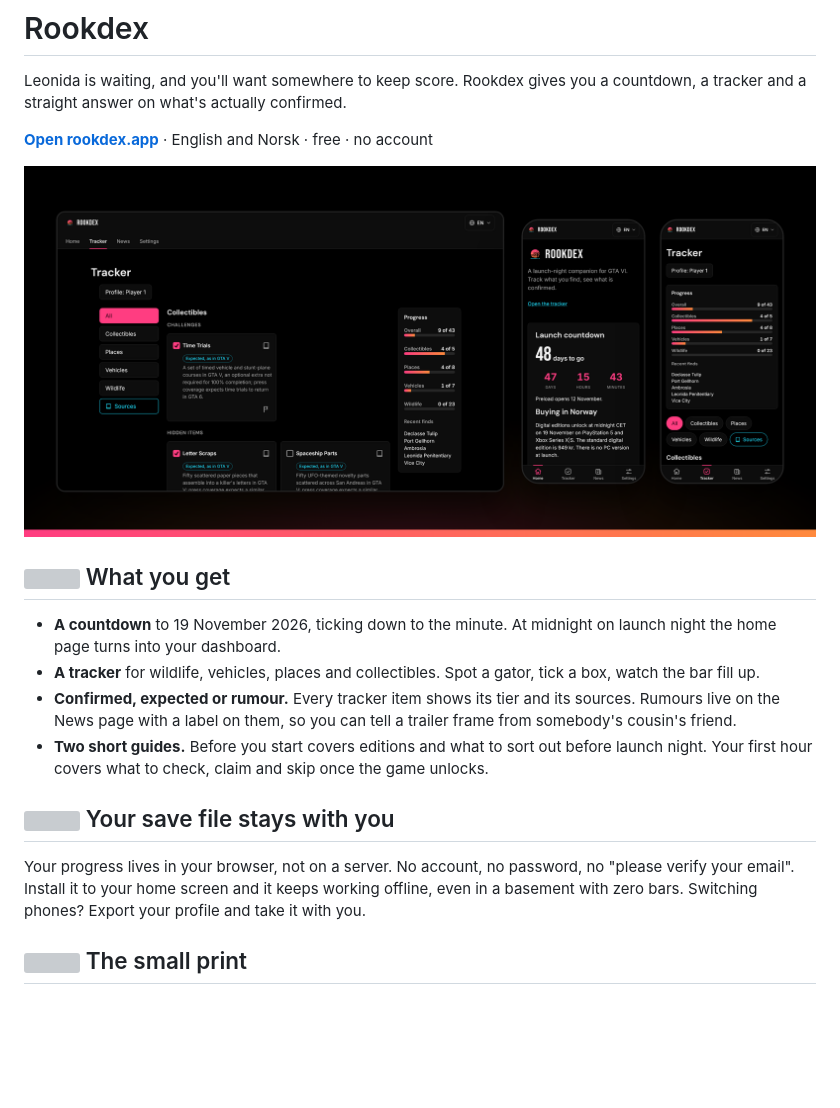
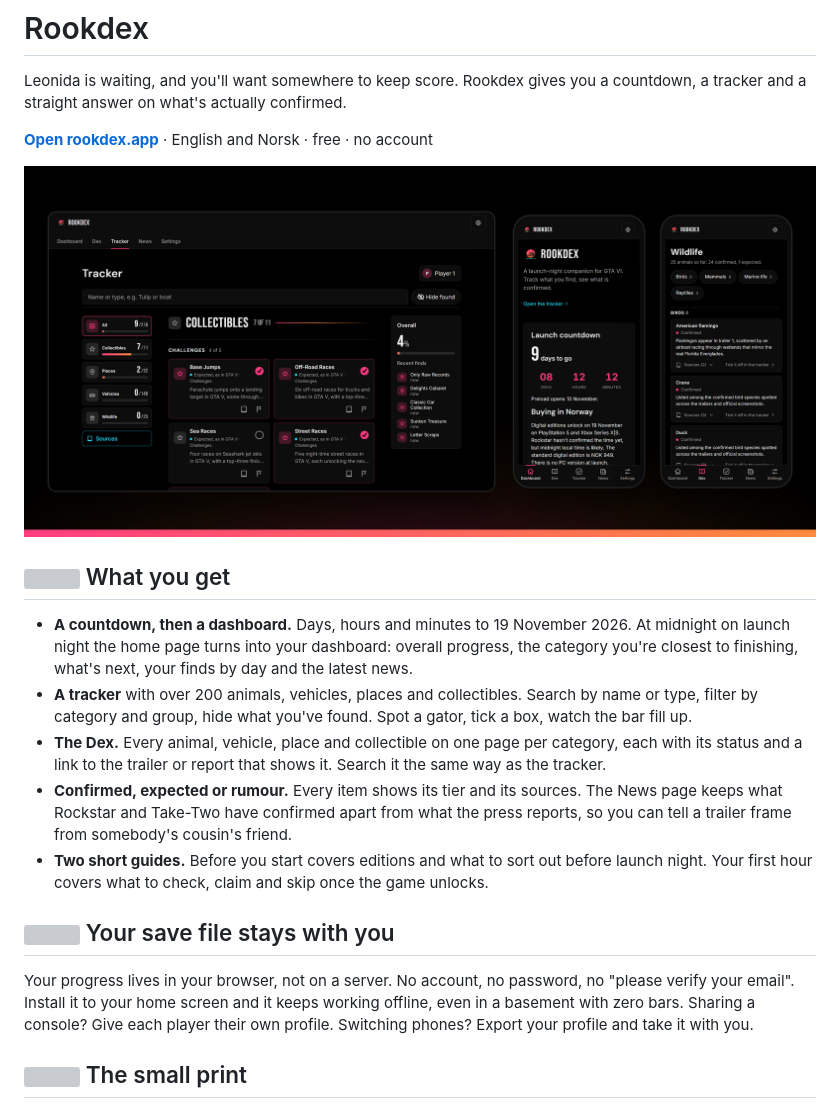
Before and after one commit to rookdex/rookdex, a Markdown page: README.md, the part around one of its changes. GitHub-like rendering; pictures changed too: docs/readme/screens.png; blank space fills up the shorter version; grey boxes are pictures that could not be loaded.

Commit message:
Refresh the README for the Dex, dashboard and new tracker
New screenshots of the tracker, the countdown and the Dex wildlife page. The feature list now covers the dashboard, tracker search and filters, the Dex and the News split between confirmed and reported. The phone frames get a bezel so the rounded corner no longer clips the tab bar labels.

```diff
--- a/README.md
+++ b/README.md
@@ -10,14 +10,15 @@ Leonida is waiting, and you'll want somewhere to keep score. Rookdex gives you a
 
 ## <img src="docs/readme/map.svg" width="22" height="22" alt=""> What you get
 
-- **A countdown** to 19 November 2026, ticking down to the minute. At midnight on launch night the home page turns into your dashboard.
-- **A tracker** for wildlife, vehicles, places and collectibles. Spot a gator, tick a box, watch the bar fill up.
-- **Confirmed, expected or rumour.** Every tracker item shows its tier and its sources. Rumours live on the News page with a label on them, so you can tell a trailer frame from somebody's cousin's friend.
+- **A countdown, then a dashboard.** Days, hours and minutes to 19 November 2026. At midnight on launch night the home page turns into your dashboard: overall progress, the category you're closest to finishing, what's next, your finds by day and the latest news.
+- **A tracker** with over 200 animals, vehicles, places and collectibles. Search by name or type, filter by category and group, hide what you've found. Spot a gator, tick a box, watch the bar fill up.
+- **The Dex.** Every animal, vehicle, place and collectible on one page per category, each with its status and a link to the trailer or report that shows it. Search it the same way as the tracker.
+- **Confirmed, expected or rumour.** Every item shows its tier and its sources. The News page keeps what Rockstar and Take-Two have confirmed apart from what the press reports, so you can tell a trailer frame from somebody's cousin's friend.
 - **Two short guides.** Before you start covers editions and what to sort out before launch night. Your first hour covers what to check, claim and skip once the game unlocks.
 
 ## <img src="docs/readme/save.svg" width="22" height="22" alt=""> Your save file stays with you
 
-Your progress lives in your browser, not on a server. No account, no password, no "please verify your email". Install it to your home screen and it keeps working offline, even in a basement with zero bars. Switching phones? Export your profile and take it with you.
+Your progress lives in your browser, not on a server. No account, no password, no "please verify your email". Install it to your home screen and it keeps working offline, even in a basement with zero bars. Sharing a console? Give each player their own profile. Switching phones? Export your profile and take it with you.
 
 ## <img src="docs/readme/print.svg" width="22" height="22" alt=""> The small print
 
```
Also changed, not shown: other parts of README.md (+1 -1 lines), 2 other files.
